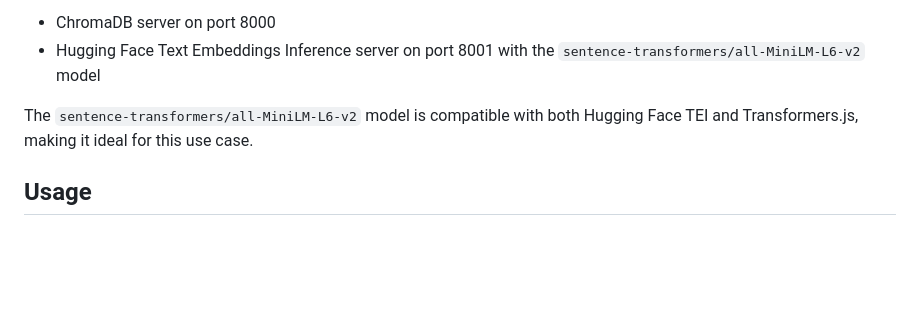
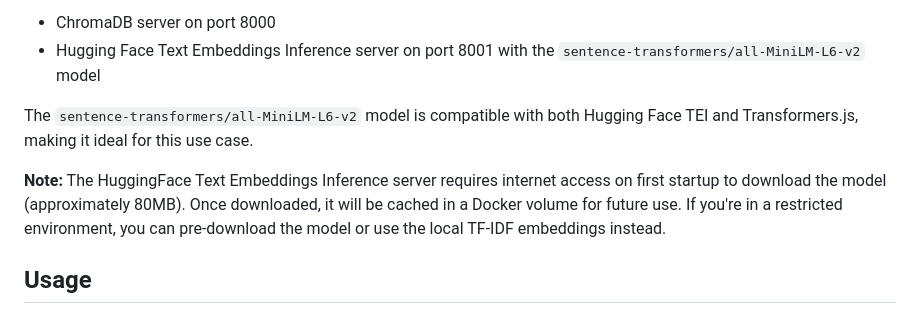
Before and after one commit to huberp/chromadb-eval, a Markdown page: README.md, the part around the change. Drawn GitHub-style; blank space fills up the shorter version.

Commit message:
Update documentation with HuggingFace server requirements
Co-authored-by: huberp <4027454+huberp@users.noreply.github.com>

```diff
--- a/README.md
+++ b/README.md
@@ -53,6 +53,8 @@ This will start:
 - Hugging Face Text Embeddings Inference server on port 8001 with the `sentence-transformers/all-MiniLM-L6-v2` model
 
 The `sentence-transformers/all-MiniLM-L6-v2` model is compatible with both Hugging Face TEI and Transformers.js, making it ideal for this use case.
+
+**Note:** The HuggingFace Text Embeddings Inference server requires internet access on first startup to download the model (approximately 80MB). Once downloaded, it will be cached in a Docker volume for future use. If you're in a restricted environment, you can pre-download the model or use the local TF-IDF embeddings instead.
 
 ## Usage
 
```
